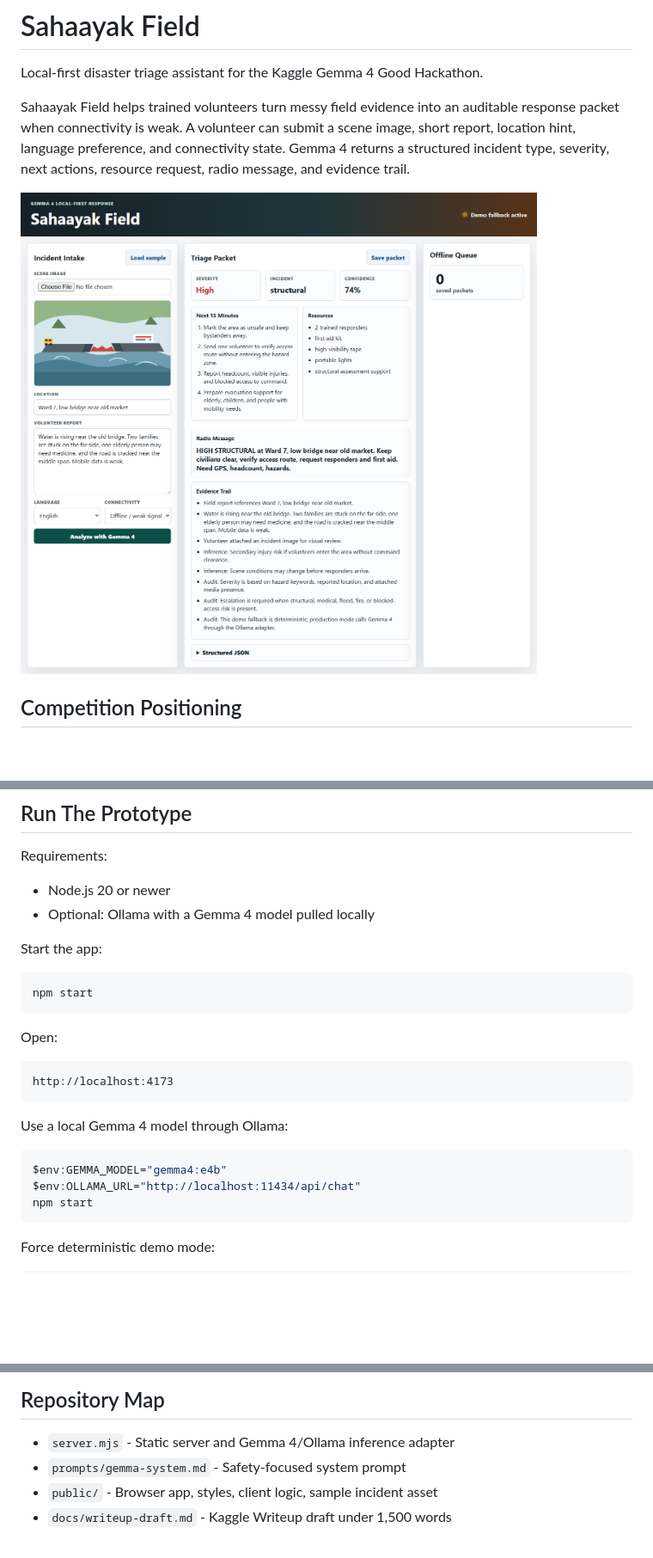
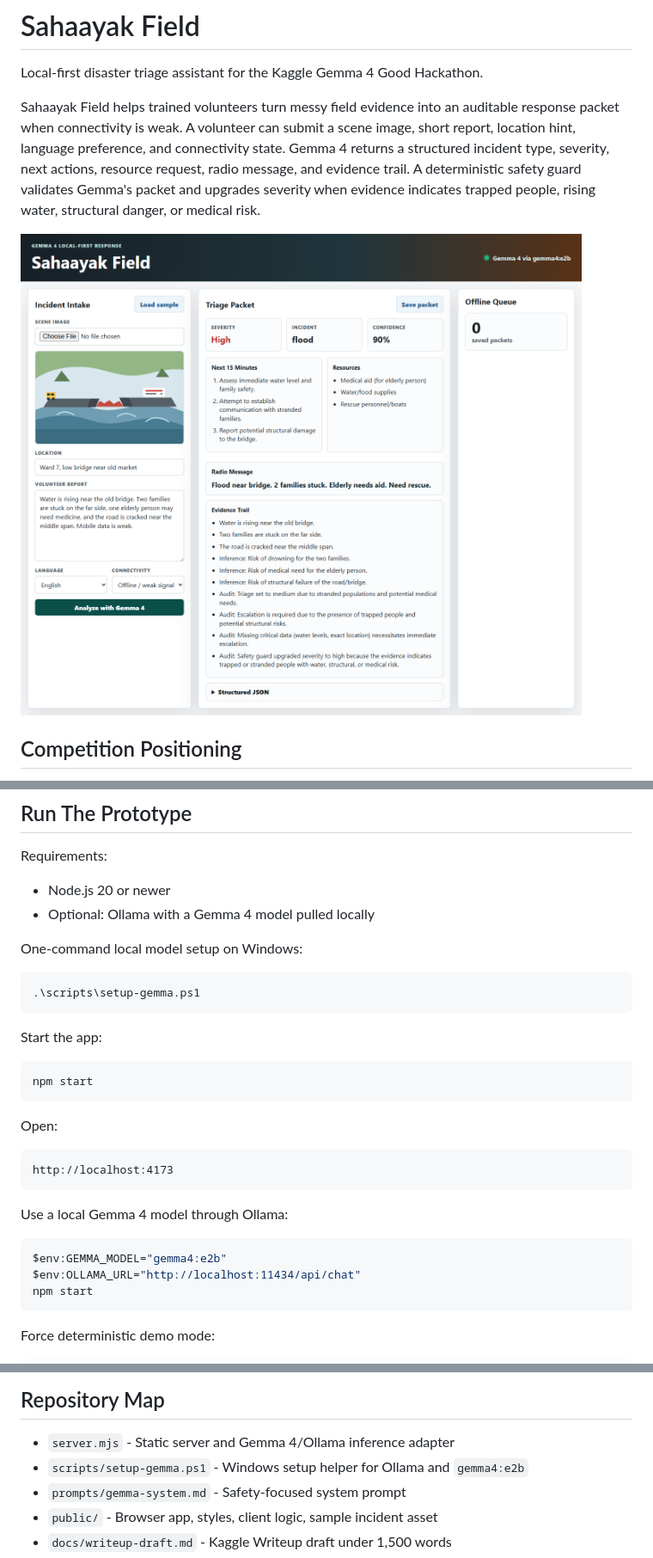
Before and after one commit to Devchandrasen/sahaayak-field, a Markdown page: README.md, 3 parts joined by grey strips. Shown: that part at 86% size. Drawn GitHub-style; pictures changed too: media/app-screenshot.png; blank space fills up the shorter version.

Commit message:
Wire demo to local Gemma 4 via Ollama

````diff
--- a/README.md
+++ b/README.md
@@ -2,7 +2,7 @@
 
 Local-first disaster triage assistant for the Kaggle Gemma 4 Good Hackathon.
 
-Sahaayak Field helps trained volunteers turn messy field evidence into an auditable response packet when connectivity is weak. A volunteer can submit a scene image, short report, location hint, language preference, and connectivity state. Gemma 4 returns a structured incident type, severity, next actions, resource request, radio message, and evidence trail.
+Sahaayak Field helps trained volunteers turn messy field evidence into an auditable response packet when connectivity is weak. A volunteer can submit a scene image, short report, location hint, language preference, and connectivity state. Gemma 4 returns a structured incident type, severity, next actions, resource request, radio message, and evidence trail. A deterministic safety guard validates Gemma's packet and upgrades severity when evidence indicates trapped people, rising water, structural danger, or medical risk.
 
 ![Sahaayak Field demo](media/app-screenshot.png)
 
@@ -31,6 +31,12 @@ Requirements:
 - Node.js 20 or newer
 - Optional: Ollama with a Gemma 4 model pulled locally
 
+One-command local model setup on Windows:
+
+```powershell
+.\scripts\setup-gemma.ps1
+```
+
 Start the app:
 
 ```powershell
@@ -46,7 +52,7 @@ http://localhost:4173
 Use a local Gemma 4 model through Ollama:
 
 ```powershell
-$env:GEMMA_MODEL="gemma4:e4b"
+$env:GEMMA_MODEL="gemma4:e2b"
 $env:OLLAMA_URL="http://localhost:11434/api/chat"
 npm start
 ```
@@ -63,6 +69,7 @@ The app falls back to deterministic demo output if Ollama is not reachable. For
 ## Repository Map
 
 - `server.mjs` - Static server and Gemma 4/Ollama inference adapter
+- `scripts/setup-gemma.ps1` - Windows setup helper for Ollama and `gemma4:e2b`
 - `prompts/gemma-system.md` - Safety-focused system prompt
 - `public/` - Browser app, styles, client logic, sample incident asset
 - `docs/writeup-draft.md` - Kaggle Writeup draft under 1,500 words
````
Also changed, not shown: docs/writeup-draft.md (+2 -2 lines), public/assets/sample-incident.png (added), 4 other files.
